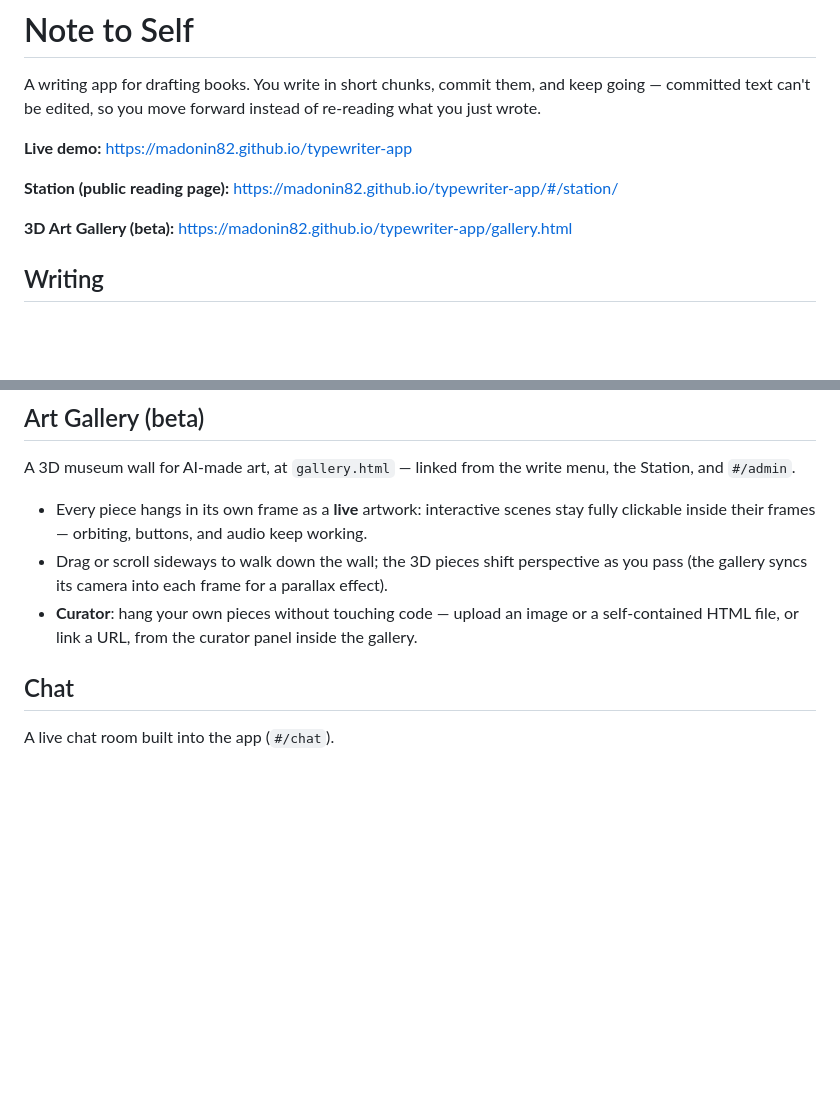
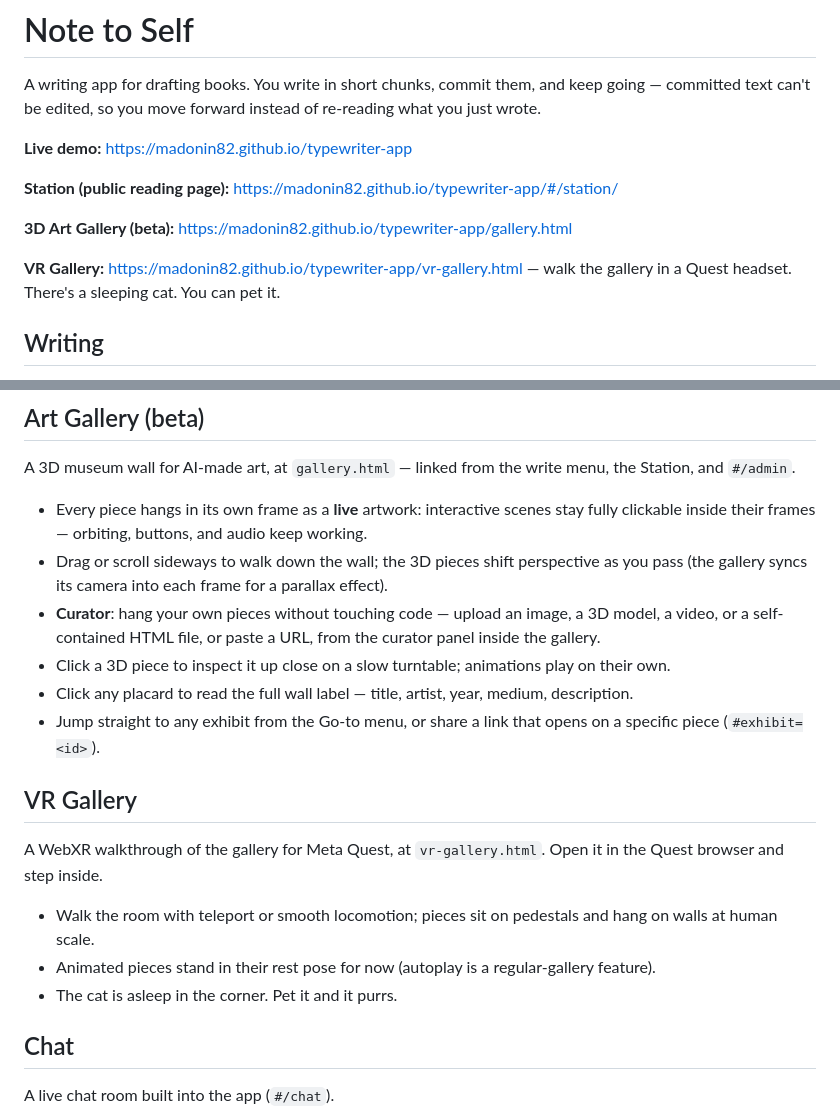
Before and after one commit to Madonin82/typewriter-app, a Markdown page: README.md, 2 parts joined by grey strips. Drawn GitHub-style; blank space fills up the shorter version.

Commit message:
Docs/readme refresh (#24)
* docs: refresh README with gallery + VR gallery updates

* README: correct VR animation line (pieces are static, no mixer yet)

```diff
--- a/README.md
+++ b/README.md
@@ -7,6 +7,8 @@ A writing app for drafting books. You write in short chunks, commit them, and ke
 **Station (public reading page):** https://madonin82.github.io/typewriter-app/#/station/
 
 **3D Art Gallery (beta):** https://madonin82.github.io/typewriter-app/gallery.html
+
+**VR Gallery:** https://madonin82.github.io/typewriter-app/vr-gallery.html — walk the gallery in a Quest headset. There's a sleeping cat. You can pet it.
 
 ## Writing
 
@@ -44,7 +46,18 @@ A 3D museum wall for AI-made art, at `gallery.html` — linked from the write me
 
 - Every piece hangs in its own frame as a **live** artwork: interactive scenes stay fully clickable inside their frames — orbiting, buttons, and audio keep working.
 - Drag or scroll sideways to walk down the wall; the 3D pieces shift perspective as you pass (the gallery syncs its camera into each frame for a parallax effect).
-- **Curator**: hang your own pieces without touching code — upload an image or a self-contained HTML file, or link a URL, from the curator panel inside the gallery.
+- **Curator**: hang your own pieces without touching code — upload an image, a 3D model, a video, or a self-contained HTML file, or paste a URL, from the curator panel inside the gallery.
+- Click a 3D piece to inspect it up close on a slow turntable; animations play on their own.
+- Click any placard to read the full wall label — title, artist, year, medium, description.
+- Jump straight to any exhibit from the Go-to menu, or share a link that opens on a specific piece (`#exhibit=<id>`).
+
+## VR Gallery
+
+A WebXR walkthrough of the gallery for Meta Quest, at `vr-gallery.html`. Open it in the Quest browser and step inside.
+
+- Walk the room with teleport or smooth locomotion; pieces sit on pedestals and hang on walls at human scale.
+- Animated pieces stand in their rest pose for now (autoplay is a regular-gallery feature).
+- The cat is asleep in the corner. Pet it and it purrs.
 
 ## Chat
 
```
